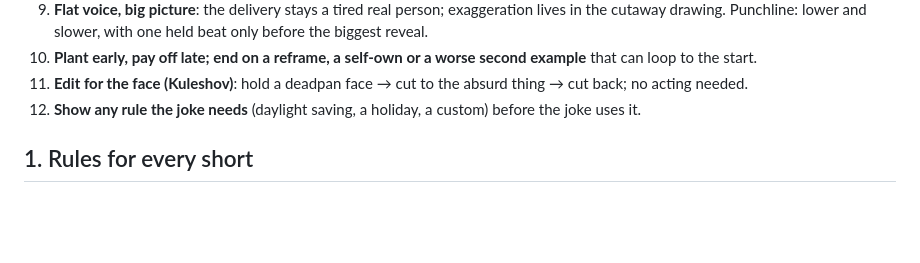
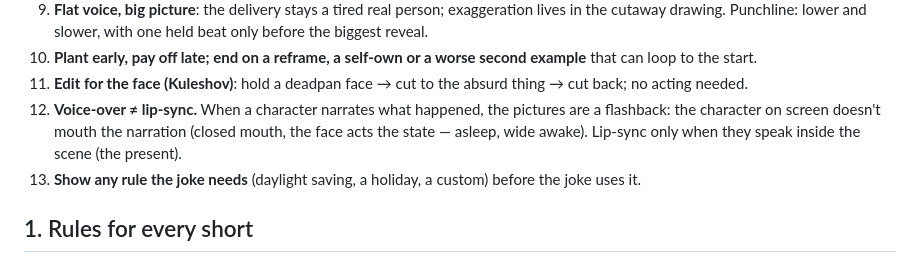
Before and after one commit to eddieluong/unit4b-deadpan-strip, a Markdown page: styles/deadpan-strip/JOKES.md, the part around the change. Rendered like a GitHub page; blank space fills up the shorter version.

Commit message:
JOKES §0: voice-over narration means no lip-sync in flashback shots
Co-Authored-By: Claude Opus 5.5 <noreply@anthropic.com>

```diff
--- a/styles/deadpan-strip/JOKES.md
+++ b/styles/deadpan-strip/JOKES.md
@@ -26,6 +26,7 @@ for the next episodes (test on one episode, compare retention with Tập 1–2,
    Punchline: lower and slower, with one held beat only before the biggest reveal.
 10. **Plant early, pay off late; end on a reframe, a self-own or a worse second example** that can loop to the start.
 11. **Edit for the face (Kuleshov)**: hold a deadpan face → cut to the absurd thing → cut back; no acting needed.
+13. **Voice-over ≠ lip-sync.** When a character narrates what happened, the pictures are a flashback: the character on screen doesn't mouth the narration (closed mouth, the face acts the state — asleep, wide awake). Lip-sync only when they speak inside the scene (the present).
 12. **Show any rule the joke needs** (daylight saving, a holiday, a custom) before the joke uses it.
 
 ## 1. Rules for every short
```
